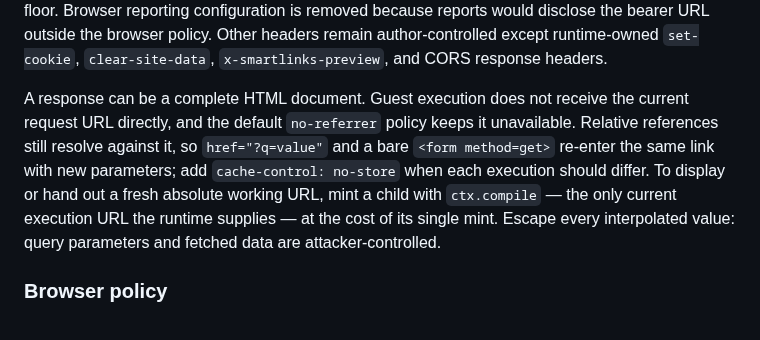
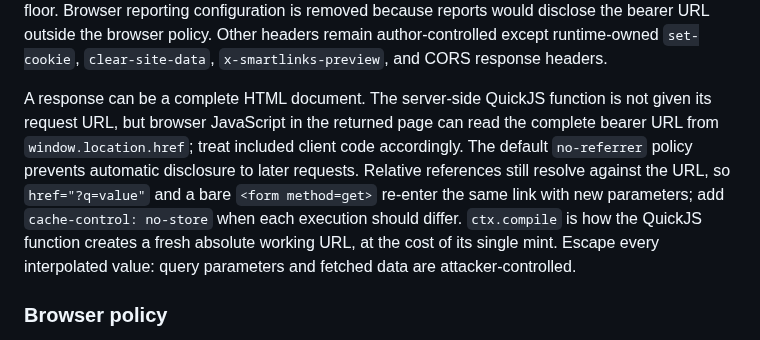
Before and after one commit to jonaslsaa/smartlinks, a Markdown page: public/smartlinks-for-agents.md, the part around the change. Rendered like a GitHub page.

Commit message:
Clarify browser access to bearer URLs

```diff
--- a/public/smartlinks-for-agents.md
+++ b/public/smartlinks-for-agents.md
@@ -72,13 +72,14 @@ runtime floor. Browser reporting configuration is removed because reports would
 bearer URL outside the browser policy. Other headers remain author-controlled except runtime-owned
 `set-cookie`, `clear-site-data`, `x-smartlinks-preview`, and CORS response headers.
 
-A response can be a complete HTML document. Guest execution does not receive the current request
-URL directly, and the default `no-referrer` policy keeps it unavailable. Relative references still
-resolve against it, so `href="?q=value"` and a bare `<form method=get>` re-enter the same link with
-new parameters; add `cache-control: no-store` when each execution should differ. To display or hand
-out a fresh absolute working URL, mint a child with `ctx.compile` — the only current execution URL
-the runtime supplies — at the cost of its single mint. Escape every interpolated value: query
-parameters and fetched data are attacker-controlled.
+A response can be a complete HTML document. The server-side QuickJS function is not given its
+request URL, but browser JavaScript in the returned page can read the complete bearer URL from
+`window.location.href`; treat included client code accordingly. The default `no-referrer` policy
+prevents automatic disclosure to later requests. Relative references still resolve against the
+URL, so `href="?q=value"` and a bare `<form method=get>` re-enter the same link with new parameters;
+add `cache-control: no-store` when each execution should differ. `ctx.compile` is how the QuickJS
+function creates a fresh absolute working URL, at the cost of its single mint. Escape every
+interpolated value: query parameters and fetched data are attacker-controlled.
 
 ### Browser policy
 
```
